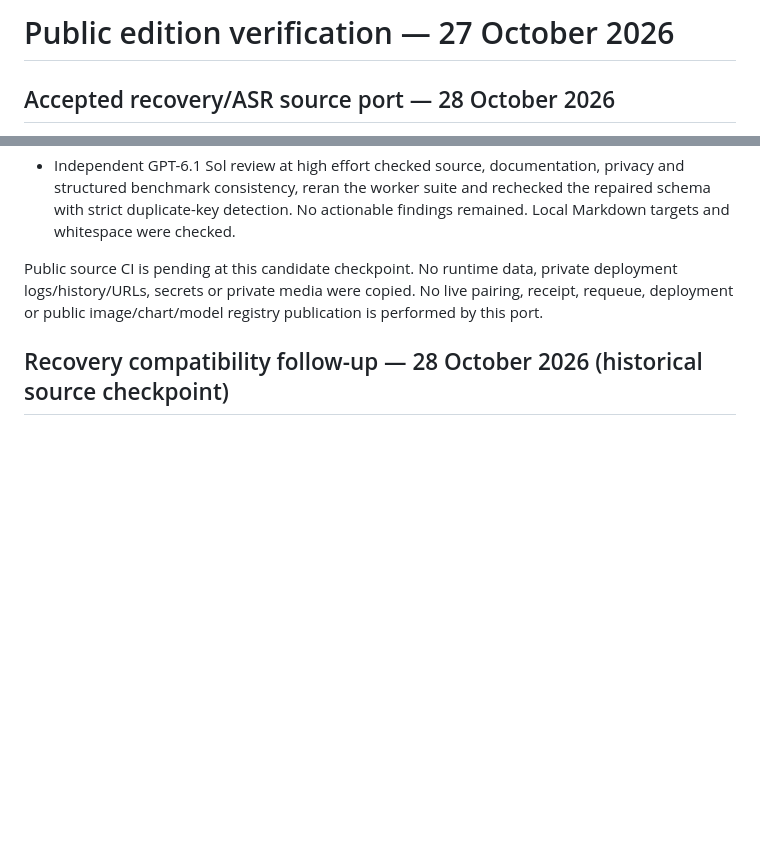
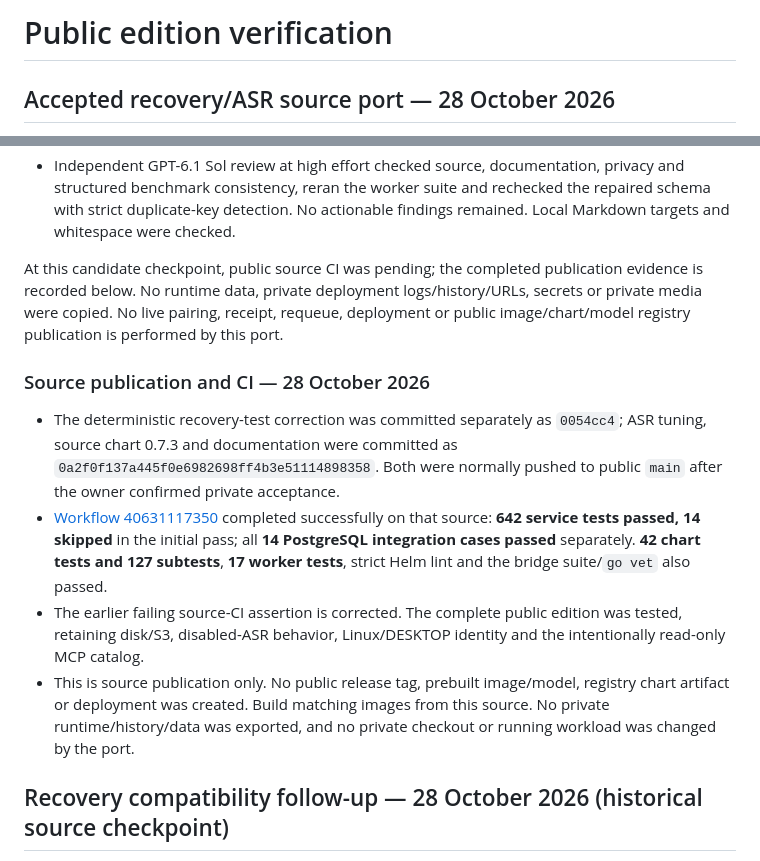
Before and after one commit to epfmydx/whatsapp-archive-mcp, a Markdown page: docs/verification.md, 2 parts joined by grey strips. Rendered like a GitHub page; blank space fills up the shorter version.

Commit message:
docs: record accepted public port and passing source CI

```diff
--- a/docs/verification.md
+++ b/docs/verification.md
@@ -1,4 +1,4 @@
-# Public edition verification — 27 October 2026
+# Public edition verification
 
 ## Accepted recovery/ASR source port — 28 October 2026
 
@@ -38,10 +38,30 @@ Local public qualification passed:
   rechecked the repaired schema with strict duplicate-key detection. No actionable
   findings remained. Local Markdown targets and whitespace were checked.
 
-Public source CI is pending at this candidate checkpoint. No runtime data,
+At this candidate checkpoint, public source CI was pending; the completed
+publication evidence is recorded below. No runtime data,
 private deployment logs/history/URLs, secrets or private media were copied.
 No live pairing, receipt, requeue, deployment or public image/chart/model registry
 publication is performed by this port.
+
+### Source publication and CI — 28 October 2026
+
+- The deterministic recovery-test correction was committed separately as
+  `0054cc4`; ASR tuning, source chart 0.7.3 and documentation were committed as
+  `0a2f0f137a445f0e6982698ff4b3e51114898358`. Both were normally pushed to public
+  `main` after the owner confirmed private acceptance.
+- [Workflow 40631117350](https://github.com/epfmydx/whatsapp-archive-mcp/actions/runs/40631117350)
+  completed successfully on that source: **642 service tests passed, 14 skipped**
+  in the initial pass; all **14 PostgreSQL integration cases passed** separately.
+  **42 chart tests and 127 subtests**, **17 worker tests**, strict Helm lint and
+  the bridge suite/`go vet` also passed.
+- The earlier failing source-CI assertion is corrected. The complete public
+  edition was tested, retaining disk/S3, disabled-ASR behavior, Linux/DESKTOP
+  identity and the intentionally read-only MCP catalog.
+- This is source publication only. No public release tag, prebuilt image/model,
+  registry chart artifact or deployment was created. Build matching images from
+  this source. No private runtime/history/data was exported, and no private
+  checkout or running workload was changed by the port.
 
 ## Recovery compatibility follow-up — 28 October 2026 (historical source checkpoint)
 
```
Also changed, not shown: IMPLEMENTATION.md (+6 -0 lines).
